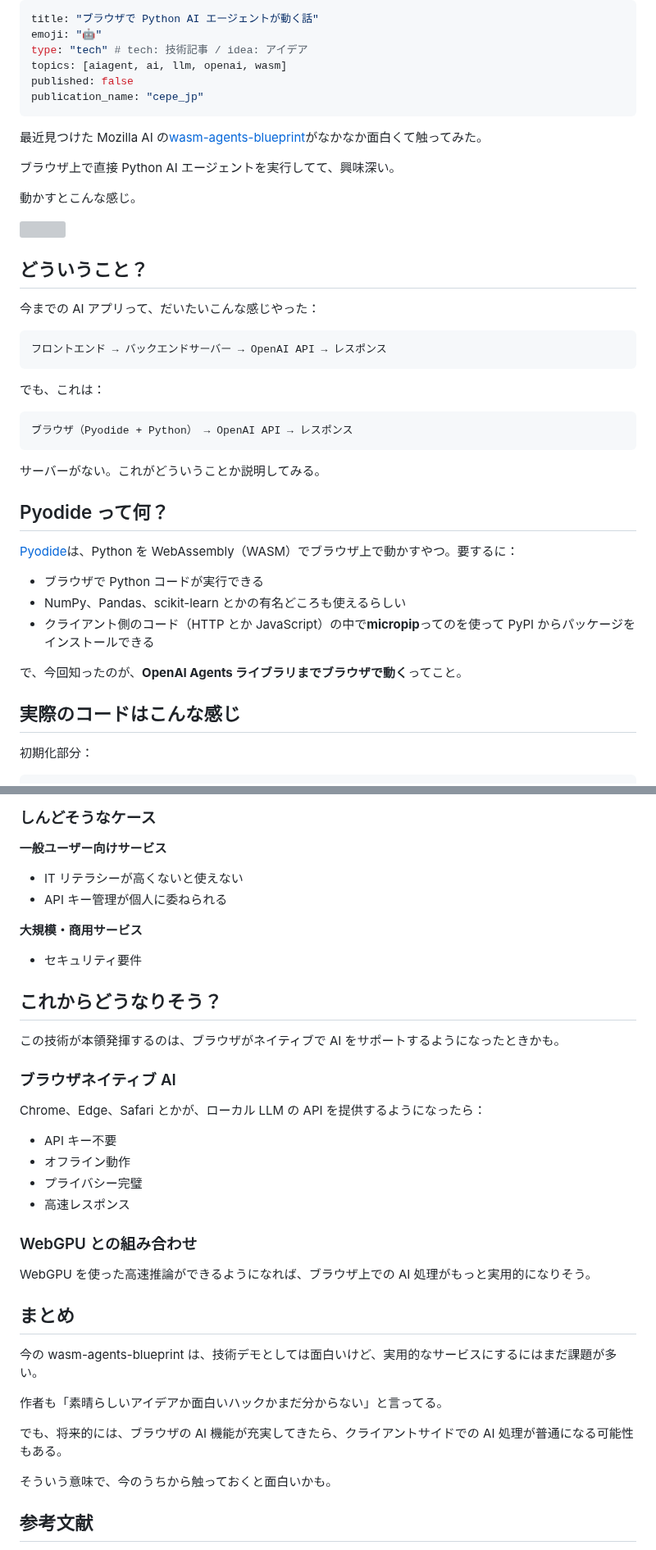
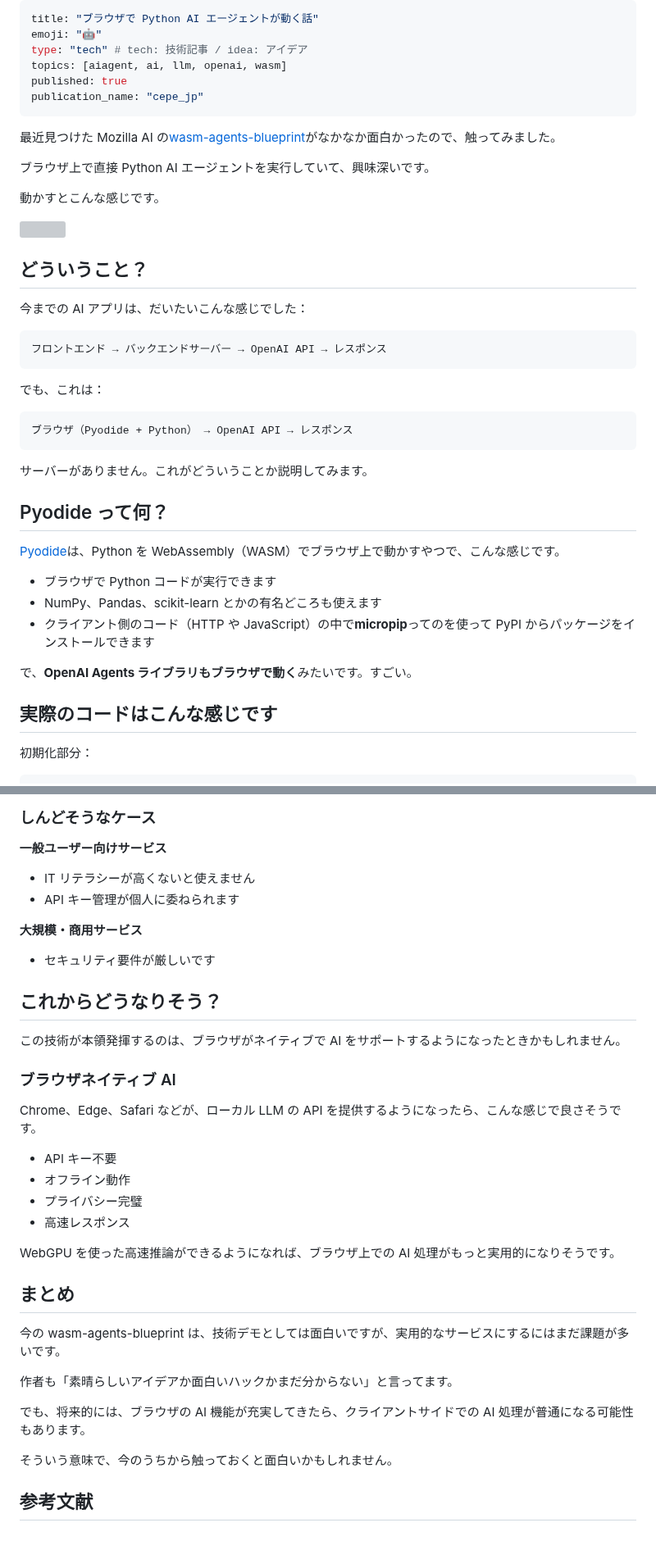
Before and after one commit to optimisuke/zenn-content, a Markdown page: articles/38f6698d629427.md, 2 parts joined by grey strips. Shown at 82% size. Drawn GitHub-style; grey boxes are pictures that could not be loaded.

````diff
--- a/articles/38f6698d629427.md
+++ b/articles/38f6698d629427.md
@@ -3,21 +3,21 @@ title: "ブラウザで Python AI エージェントが動く話"
 emoji: "🤖"
 type: "tech" # tech: 技術記事 / idea: アイデア
 topics: [aiagent, ai, llm, openai, wasm]
-published: false
+published: true
 publication_name: "cepe_jp"
 ---
 
-最近見つけた Mozilla AI の[wasm-agents-blueprint](https://github.com/mozilla-ai/wasm-agents-blueprint)がなかなか面白くて触ってみた。
+最近見つけた Mozilla AI の[wasm-agents-blueprint](https://github.com/mozilla-ai/wasm-agents-blueprint)がなかなか面白かったので、触ってみました。
 
-ブラウザ上で直接 Python AI エージェントを実行してて、興味深い。
+ブラウザ上で直接 Python AI エージェントを実行していて、興味深いです。
 
-動かすとこんな感じ。
+動かすとこんな感じです。
 
 ![](/images/2025-07-07-09-28-39.png)
 
 ## どういうこと？
 
-今までの AI アプリって、だいたいこんな感じやった：
+今までの AI アプリは、だいたいこんな感じでした：
 
 ```
 フロントエンド → バックエンドサーバー → OpenAI API → レスポンス
@@ -29,19 +29,19 @@ publication_name: "cepe_jp"
 ブラウザ（Pyodide + Python） → OpenAI API → レスポンス
 ```
 
-サーバーがない。これがどういうことか説明してみる。
+サーバーがありません。これがどういうことか説明してみます。
 
 ## Pyodide って何？
 
-[Pyodide](https://pyodide.org/)は、Python を WebAssembly（WASM）でブラウザ上で動かすやつ。要するに：
+[Pyodide](https://pyodide.org/)は、Python を WebAssembly（WASM）でブラウザ上で動かすやつで、こんな感じです。
 
-- ブラウザで Python コードが実行できる
-- NumPy、Pandas、scikit-learn とかの有名どころも使えるらしい
-- クライアント側のコード（HTTP とか JavaScript）の中で**micropip**ってのを使って PyPI からパッケージをインストールできる
+- ブラウザで Python コードが実行できます
+- NumPy、Pandas、scikit-learn とかの有名どころも使えます
+- クライアント側のコード（HTTP や JavaScript）の中で**micropip**ってのを使って PyPI からパッケージをインストールできます
 
-で、今回知ったのが、**OpenAI Agents ライブラリまでブラウザで動く**ってこと。
+で、**OpenAI Agents ライブラリもブラウザで動く**みたいです。すごい。
 
-## 実際のコードはこんな感じ
+## 実際のコードはこんな感じです
 
 初期化部分：
 
@@ -151,39 +151,37 @@ Python の AI ライブラリがそのままブラウザで使える。JavaScrip
 
 **一般ユーザー向けサービス**
 
-- IT リテラシーが高くないと使えない
-- API キー管理が個人に委ねられる
+- IT リテラシーが高くないと使えません
+- API キー管理が個人に委ねられます
 
 **大規模・商用サービス**
 
-- セキュリティ要件
+- セキュリティ要件が厳しいです
 
 ## これからどうなりそう？
 
-この技術が本領発揮するのは、ブラウザがネイティブで AI をサポートするようになったときかも。
+この技術が本領発揮するのは、ブラウザがネイティブで AI をサポートするようになったときかもしれません。
 
 ### ブラウザネイティブ AI
 
-Chrome、Edge、Safari とかが、ローカル LLM の API を提供するようになったら：
+Chrome、Edge、Safari などが、ローカル LLM の API を提供するようになったら、こんな感じで良さそうです。
 
 - API キー不要
 - オフライン動作
 - プライバシー完璧
 - 高速レスポンス
 
-### WebGPU との組み合わせ
-
-WebGPU を使った高速推論ができるようになれば、ブラウザ上での AI 処理がもっと実用的になりそう。
+WebGPU を使った高速推論ができるようになれば、ブラウザ上での AI 処理がもっと実用的になりそうです。
 
 ## まとめ
 
-今の wasm-agents-blueprint は、技術デモとしては面白いけど、実用的なサービスにするにはまだ課題が多い。
+今の wasm-agents-blueprint は、技術デモとしては面白いですが、実用的なサービスにするにはまだ課題が多いです。
 
-作者も「素晴らしいアイデアか面白いハックかまだ分からない」と言ってる。
+作者も「素晴らしいアイデアか面白いハックかまだ分からない」と言ってます。
 
-でも、将来的には、ブラウザの AI 機能が充実してきたら、クライアントサイドでの AI 処理が普通になる可能性もある。
+でも、将来的には、ブラウザの AI 機能が充実してきたら、クライアントサイドでの AI 処理が普通になる可能性もあります。
 
-そういう意味で、今のうちから触っておくと面白いかも。
+そういう意味で、今のうちから触っておくと面白いかもしれません。
 
 ## 参考文献
 
````
Also changed, not shown: other parts of articles/38f6698d629427.md (+16 -16 lines).
